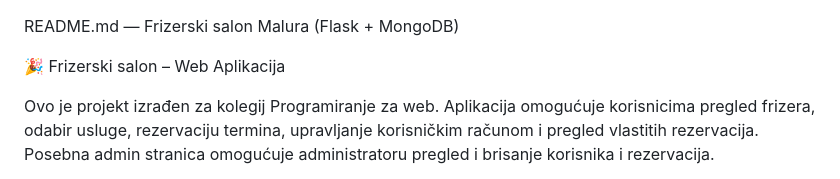
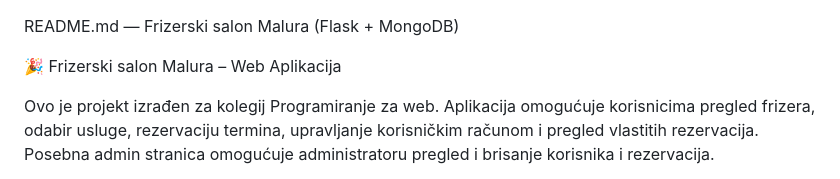
Before and after one commit to LovreD/Projektni-zadatak, a Markdown page: README.md, the part around the change. Rendered like a GitHub page.

```diff
--- a/README.md
+++ b/README.md
@@ -1,6 +1,6 @@
 README.md — Frizerski salon Malura (Flask + MongoDB)
 
-🎉 Frizerski salon – Web Aplikacija
+🎉 Frizerski salon Malura – Web Aplikacija
 
 Ovo je projekt izrađen za kolegij Programiranje za web.
 Aplikacija omogućuje korisnicima pregled frizera, odabir usluge, rezervaciju termina, upravljanje korisničkim računom i pregled vlastitih rezervacija.
```
